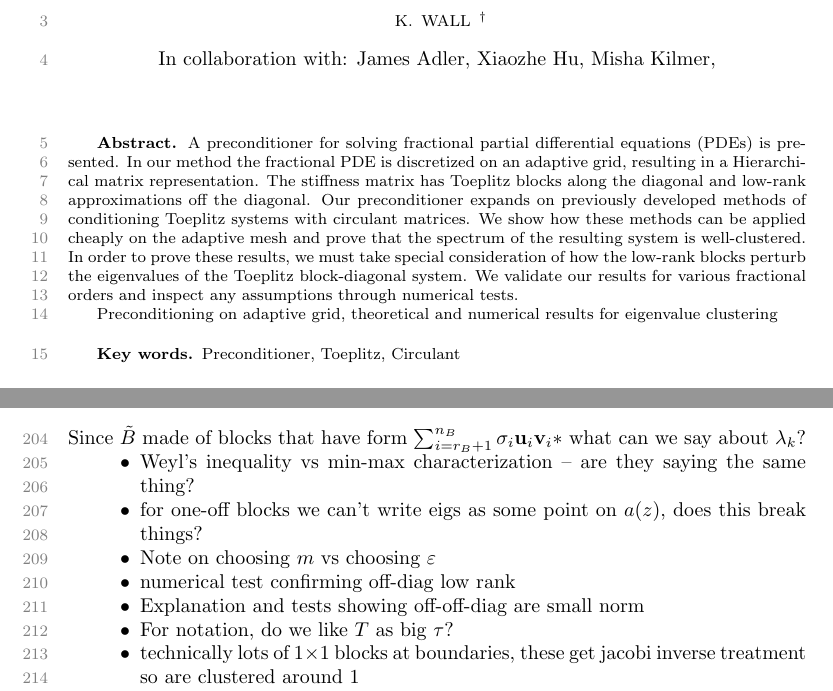
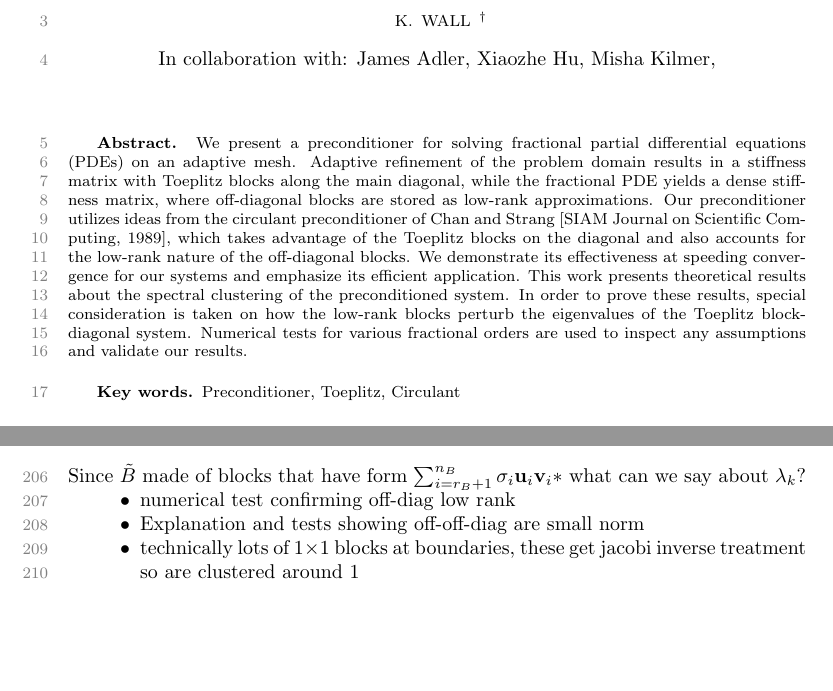
Before and after one commit to katejeanw/copper-26, a LaTeX paper (WALL_KATE_paper.tex): two parts of pages 1 and 7 of 7, joined at a grey line, cut so that both start at the same text, the shorter picture padded with empty space. The pictures show the PDF file WALL_KATE_paper.pdf that the author committed with the source.

Commit message:
abstract

```diff
--- a/WALL_KATE_paper.tex
+++ b/WALL_KATE_paper.tex
@@ -94,10 +94,11 @@ In collaboration with:
 % ---------------------------------------------
 
 \begin{abstract}
-	A preconditioner for solving fractional partial differential equations (PDEs) is presented. In our method the fractional PDE is discretized on an adaptive grid, resulting in a Hierarchical matrix representation. The stiffness matrix has Toeplitz blocks along the diagonal and low-rank approximations off the diagonal. Our preconditioner expands on previously developed methods of conditioning Toeplitz systems with circulant matrices. We show how these methods can be applied cheaply on the adaptive mesh and prove that the spectrum of the resulting system is well-clustered. In order to prove these results, we must take special consideration of how the low-rank blocks perturb the eigenvalues of the Toeplitz block-diagonal system.  We validate our results for various fractional orders and inspect any assumptions through numerical tests.
+We present a preconditioner for solving fractional partial differential equations (PDEs) on an adaptive mesh. Adaptive refinement of the problem domain results in a stiffness matrix with Toeplitz blocks along the main diagonal, while the fractional PDE yields a dense stiffness matrix, where off-diagonal blocks are stored as low-rank approximations. Our preconditioner utilizes ideas from the circulant preconditioner of Chan and Strang [SIAM Journal on Scientific Computing, 1989], which takes advantage of the Toeplitz blocks on the diagonal and also accounts for the low-rank nature of the off-diagonal blocks. We demonstrate convergence improvements for our systems and emphasize its efficient application. This work presents theoretical results about the spectral clustering of the preconditioned system. In order to prove these results, special consideration is taken on how the low-rank blocks perturb the eigenvalues of the Toeplitz block-diagonal system. Numerical tests for various fractional orders are used to inspect any assumptions and validate our results.
+\end{abstract}
 
-	Preconditioning on adaptive grid, theoretical and numerical results for eigenvalue clustering
-\end{abstract}
+
+
 
 \begin{keywords}
   % 7. Keywords that describe the paper
@@ -342,8 +343,6 @@ Finally we bound $||\Tau^{-1} \tilde{\offd}||_2$.
 Since $\tilde{\offd}$ made of blocks that have form $\sum_{i=r_{\offd}+1}^{n_{\offd}} \sigma_i \u_i \v_i*$ what can we say about $\lambda_k$?
 
 \begin{itemize}
-	\item Weyl's inequality vs min-max characterization -- are they saying the same thing?
-	\item Note on choosing $m$ vs choosing $\varepsilon$
 	\item numerical test confirming off-diag low rank
 	\item Explanation and tests showing off-off-diag are small norm
 	\item technically lots of $ 1 \times 1$ blocks at boundaries, these get jacobi inverse treatment so are clustered around 1
```
Also changed, not shown: WALL_KATE_paper.pdf, 3 other files.
